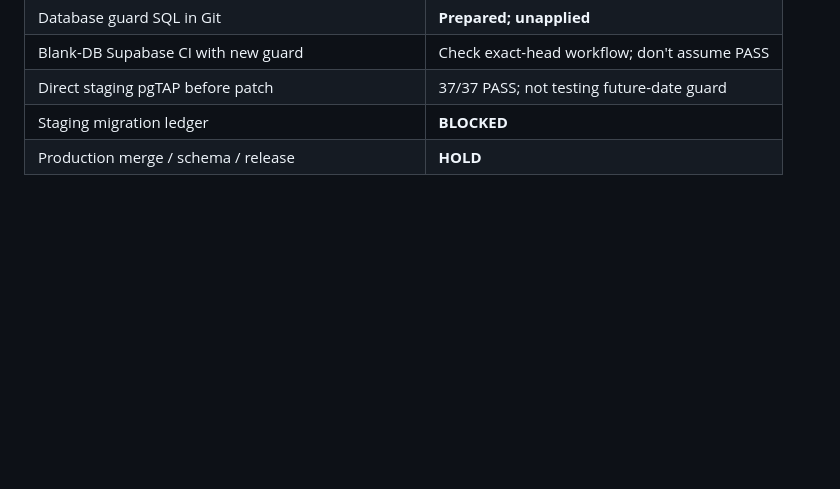
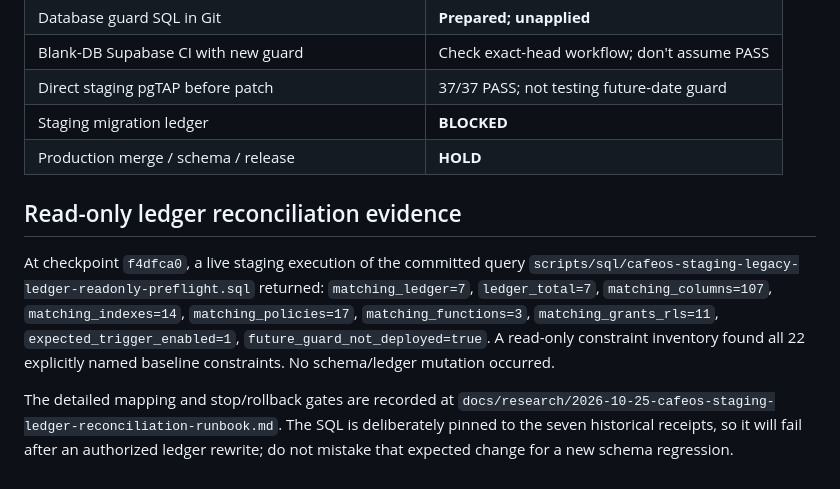
Before and after one commit to ShenJun93/cafeos-analyzer, a Markdown page: docs/research/2026-10-25-core-commerce-future-close-release-gate.md, the part around the change. Rendered like a GitHub page; blank space fills up the shorter version.

```diff
--- a/docs/research/2026-10-25-core-commerce-future-close-release-gate.md
+++ b/docs/research/2026-10-25-core-commerce-future-close-release-gate.md
@@ -37,3 +37,9 @@ The live create-order RPC blocks new orders for any `business_date` recorded in
 | Direct staging pgTAP before patch | 37/37 PASS; not testing future-date guard |
 | Staging migration ledger | **BLOCKED** |
 | Production merge / schema / release | **HOLD** |
+
+## Read-only ledger reconciliation evidence
+
+At checkpoint `f4dfca0`, a live staging execution of the committed query `scripts/sql/cafeos-staging-legacy-ledger-readonly-preflight.sql` returned: `matching_ledger=7`, `ledger_total=7`, `matching_columns=107`, `matching_indexes=14`, `matching_policies=17`, `matching_functions=3`, `matching_grants_rls=11`, `expected_trigger_enabled=1`, `future_guard_not_deployed=true`. A read-only constraint inventory found all 22 explicitly named baseline constraints. No schema/ledger mutation occurred.
+
+The detailed mapping and stop/rollback gates are recorded at `docs/research/2026-10-25-cafeos-staging-ledger-reconciliation-runbook.md`. The SQL is deliberately pinned to the seven historical receipts, so it will fail after an authorized ledger rewrite; do not mistake that expected change for a new schema regression.
```
Also changed, not shown: docs/CURRENT_STATE.md (+8 -0 lines).
